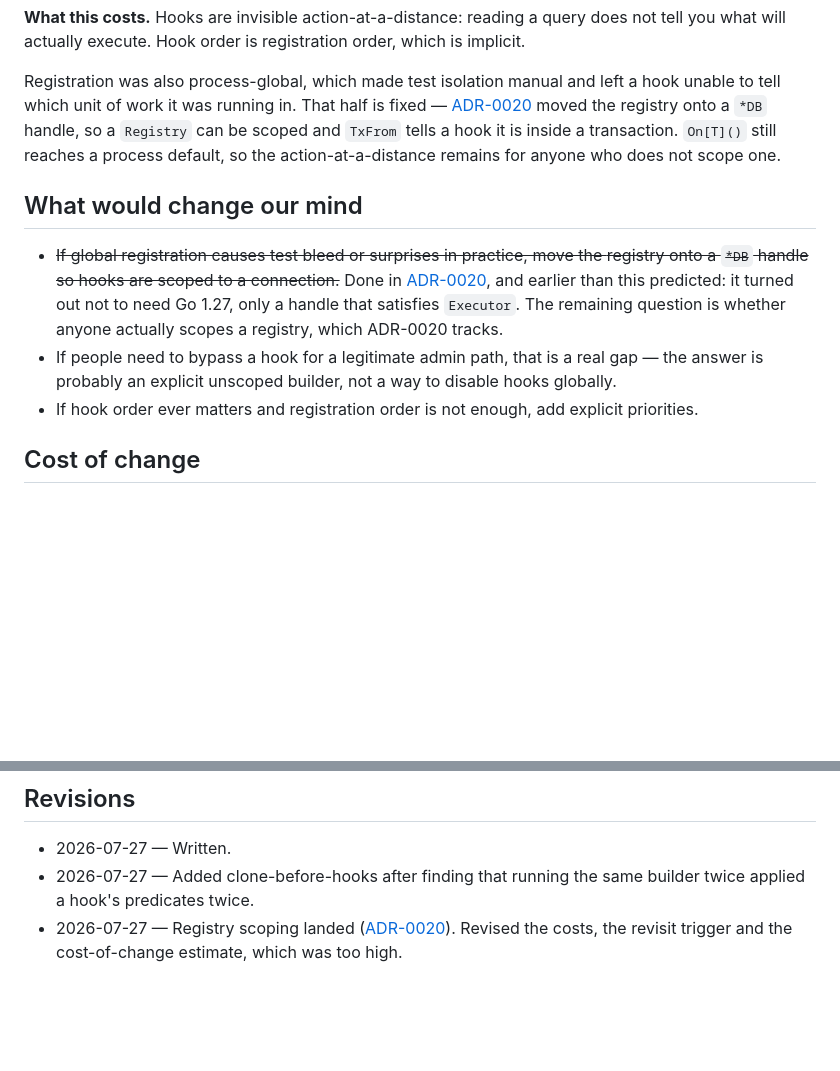
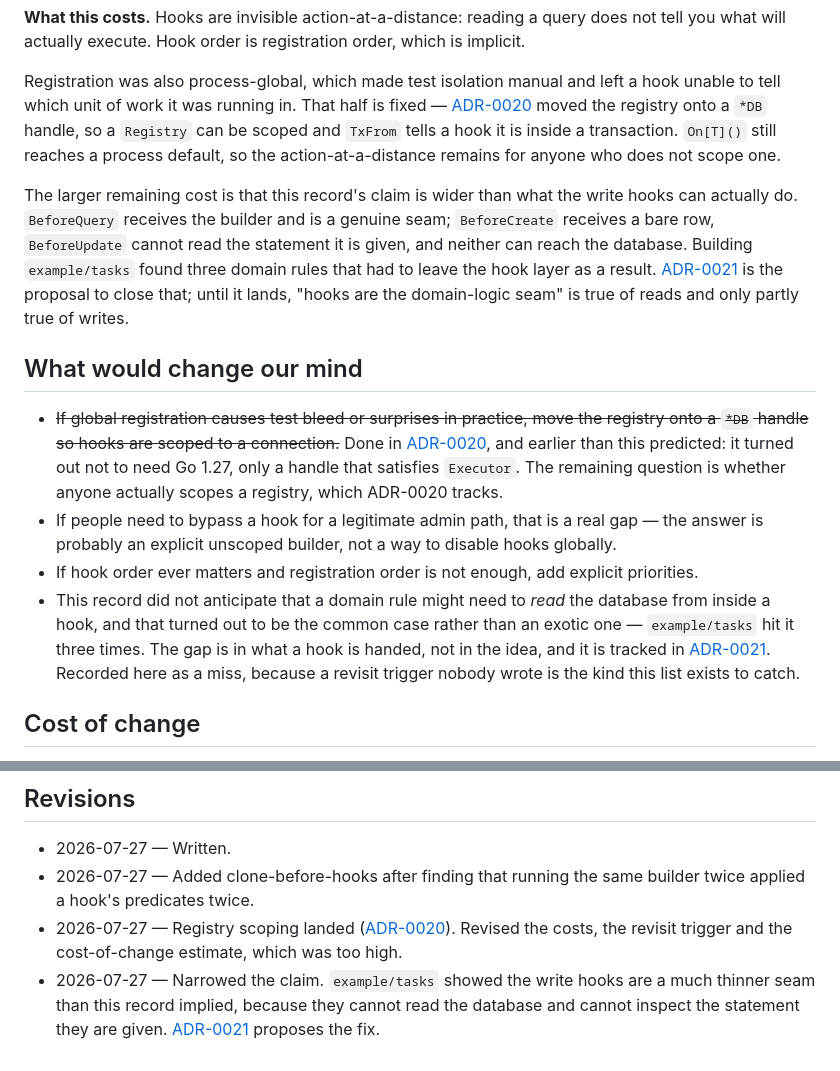
Before and after one commit to jryannel/sqlb, a Markdown page: docs/adr/0008-hooks-as-domain-seam.md, 2 parts joined by grey strips. GitHub-like rendering; blank space fills up the shorter version.

```diff
--- a/docs/adr/0008-hooks-as-domain-seam.md
+++ b/docs/adr/0008-hooks-as-domain-seam.md
@@ -44,6 +44,15 @@ handle, so a `Registry` can be scoped and `TxFrom` tells a hook it is inside a
 transaction. `On[T]()` still reaches a process default, so the
 action-at-a-distance remains for anyone who does not scope one.
 
+The larger remaining cost is that this record's claim is wider than what the
+write hooks can actually do. `BeforeQuery` receives the builder and is a genuine
+seam; `BeforeCreate` receives a bare row, `BeforeUpdate` cannot read the
+statement it is given, and neither can reach the database. Building
+`example/tasks` found three domain rules that had to leave the hook layer as a
+result. [ADR-0021](0021-hooks-receive-an-event.md) is the proposal to close
+that; until it lands, "hooks are the domain-logic seam" is true of reads and
+only partly true of writes.
+
 ## What would change our mind
 
 - ~~If global registration causes test bleed or surprises in practice, move the
@@ -57,6 +66,12 @@ action-at-a-distance remains for anyone who does not scope one.
   disable hooks globally.
 - If hook order ever matters and registration order is not enough, add explicit
   priorities.
+- This record did not anticipate that a domain rule might need to *read* the
+  database from inside a hook, and that turned out to be the common case rather
+  than an exotic one — `example/tasks` hit it three times. The gap is in what a
+  hook is handed, not in the idea, and it is tracked in
+  [ADR-0021](0021-hooks-receive-an-event.md). Recorded here as a miss, because a
+  revisit trigger nobody wrote is the kind this list exists to catch.
 
 ## Cost of change
 
@@ -86,3 +101,7 @@ normalise input or reject a request with a useful error.
 - 2026-07-27 — Registry scoping landed ([ADR-0020](0020-transaction-scoped-handle.md)).
   Revised the costs, the revisit trigger and the cost-of-change estimate, which
   was too high.
+- 2026-07-27 — Narrowed the claim. `example/tasks` showed the write hooks are a
+  much thinner seam than this record implied, because they cannot read the
+  database and cannot inspect the statement they are given.
+  [ADR-0021](0021-hooks-receive-an-event.md) proposes the fix.
```
Also changed, not shown: docs/adr/0021-hooks-receive-an-event.md (added, +184 -0 lines), docs/adr/README.md (+2 -0 lines).
